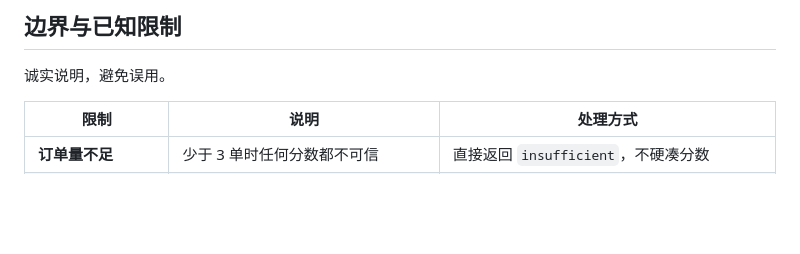
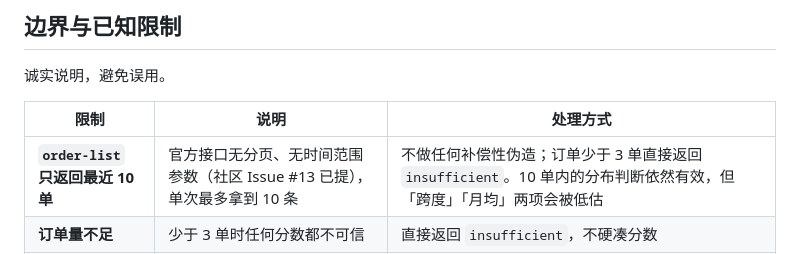
Before and after one commit to arroyonorma944-svg/mcd-m-value, a Markdown page: README.md, the part around the change. GitHub-like rendering; blank space fills up the shorter version.

Commit message:
如实标注 order-list 单次只返回 10 单的限制

```diff
--- a/README.md
+++ b/README.md
@@ -220,6 +220,7 @@ mcd-m-value/
 
 | 限制 | 说明 | 处理方式 |
 |---|---|---|
+| **`order-list` 只返回最近 10 单** | 官方接口无分页、无时间范围参数（社区 Issue #13 已提），单次最多拿到 10 条 | 不做任何补偿性伪造；订单少于 3 单直接返回 `insufficient`。10 单内的分布判断依然有效，但「跨度」「月均」两项会被低估 |
 | **订单量不足** | 少于 3 单时任何分数都不可信 | 直接返回 `insufficient`，不硬凑分数 |
 | **分析窗口** | 只统计最近 24 个月 | 超出窗口的订单被丢弃，避免多年前的数据稀释画像 |
 | **钠估算覆盖率** | 营养表以主餐为主，甜品、酱料、套餐组合名匹配率低 | 覆盖率 < 40% 时标记 `reliable: false`，不在页面展示该结论 |
```
Also changed, not shown: MCP_INTEGRATION.md (+1 -0 lines).
